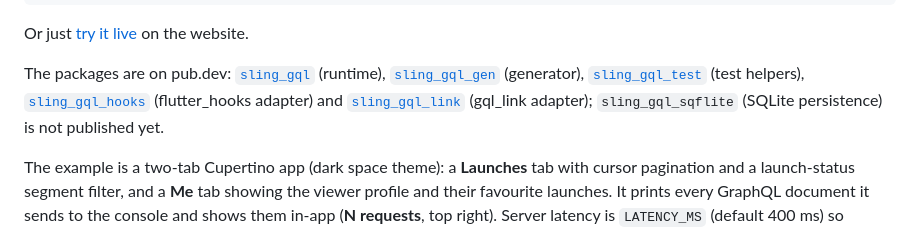
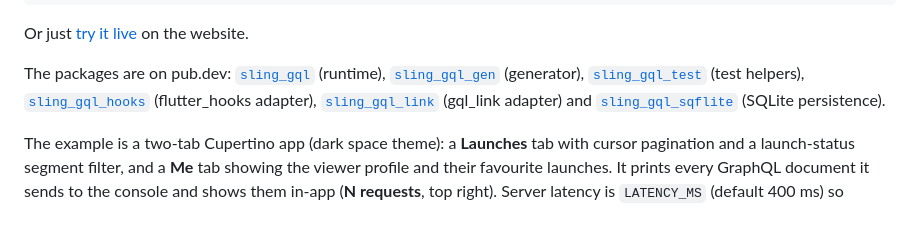
Before and after one commit to tpucci/sling_gql, a Markdown page: README.md, the part around the change. GitHub-like rendering.

Commit message:
docs(repo): sling_gql_sqflite on pub.dev

```diff
--- a/README.md
+++ b/README.md
@@ -97,9 +97,9 @@ The packages are on pub.dev:
 [`sling_gql`](https://pub.dev/packages/sling_gql) (runtime),
 [`sling_gql_gen`](https://pub.dev/packages/sling_gql_gen) (generator),
 [`sling_gql_test`](https://pub.dev/packages/sling_gql_test) (test helpers),
-[`sling_gql_hooks`](https://pub.dev/packages/sling_gql_hooks) (flutter_hooks adapter) and
-[`sling_gql_link`](https://pub.dev/packages/sling_gql_link) (gql_link adapter);
-`sling_gql_sqflite` (SQLite persistence) is not published yet.
+[`sling_gql_hooks`](https://pub.dev/packages/sling_gql_hooks) (flutter_hooks adapter),
+[`sling_gql_link`](https://pub.dev/packages/sling_gql_link) (gql_link adapter) and
+[`sling_gql_sqflite`](https://pub.dev/packages/sling_gql_sqflite) (SQLite persistence).
 
 The example is a two-tab Cupertino app (dark space theme): a **Launches** tab
 with cursor pagination and a launch-status segment filter, and a **Me** tab
```
Also changed, not shown: AGENTS.md (+5 -6 lines).
